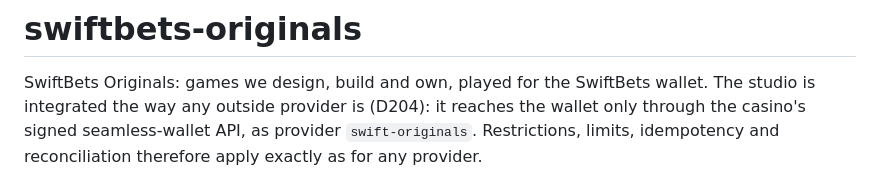
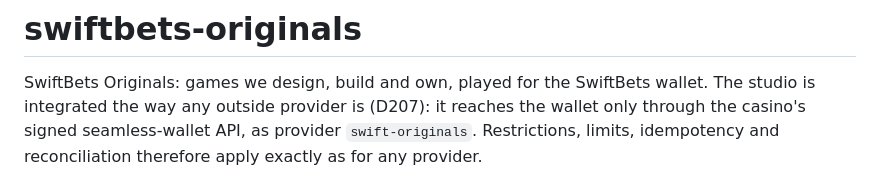
Before and after one commit to remonenaidoo/swiftbets-originals-showcase, a Markdown page: README.md, the part around the change. GitHub-like rendering.

Commit message:
docs: SwiftBets Originals is D207 (D204–D206 are taken on open branches)

```diff
--- a/README.md
+++ b/README.md
@@ -1,7 +1,7 @@
 # swiftbets-originals
 
 SwiftBets Originals: games we design, build and own, played for the SwiftBets wallet. The studio is integrated
-the way any outside provider is (D204): it reaches the wallet only through the casino's signed seamless-wallet
+the way any outside provider is (D207): it reaches the wallet only through the casino's signed seamless-wallet
 API, as provider `swift-originals`. Restrictions, limits, idempotency and reconciliation therefore apply exactly as
 for any provider.
 
```
